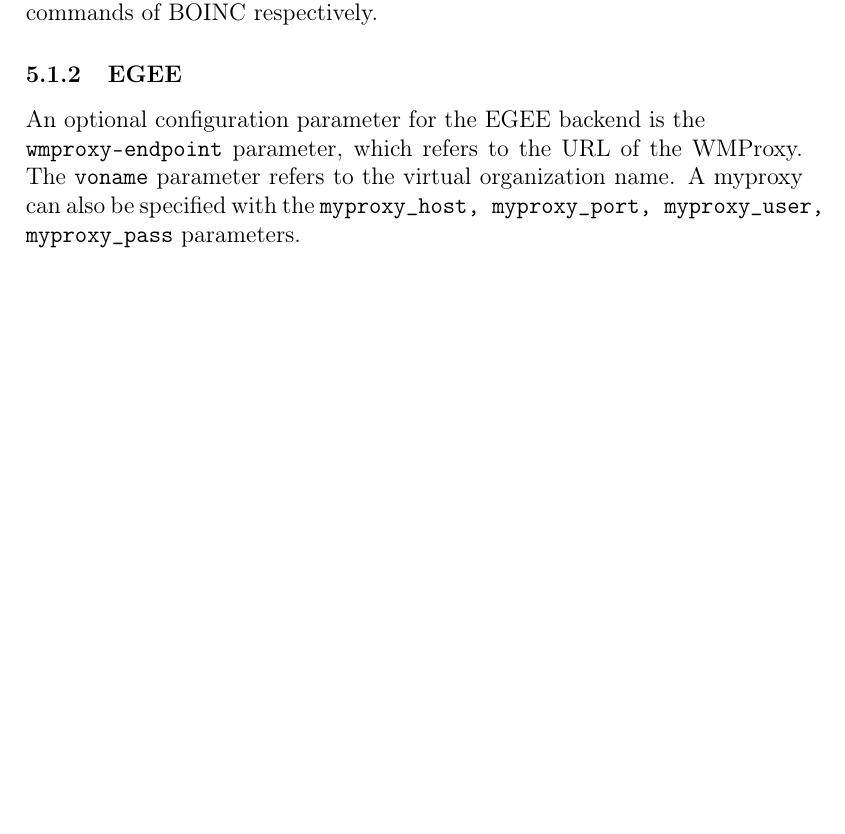
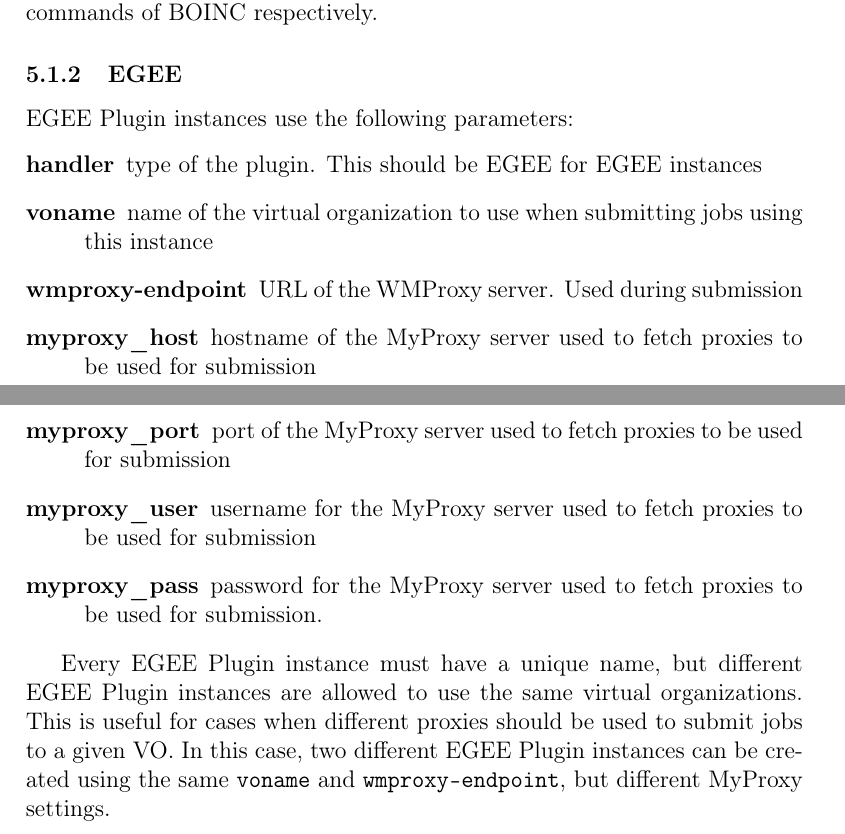
Before and after one commit to atisu/3g-bridge, a LaTeX document (doc/user_manual.tex): part of page 6 of 6 before the commit and two parts of pages 6 and 7 of 7 after it, the two joined at a grey line, cut so that both start at the same text, the shorter picture padded with empty space. Compiled offline with pdfLaTeX.

Commit message:
Updated EGEE section.
git-svn-id: https://edges-3g-bridge.svn.sourceforge.net/svnroot/edges-3g-bridge/cancergrid/trunk/queue_manager@1796 a7169a2c-3604-0410-bc95-c702d8d87f7a

```diff
--- a/doc/user_manual.tex
+++ b/doc/user_manual.tex
@@ -193,6 +193,17 @@
 
 \subsubsection{EGEE}
 
-An optional configuration parameter for the EGEE backend is the \\ {\tt wmproxy-endpoint} parameter, which refers to the URL of the WMProxy. The {\tt voname} parameter refers to the virtual organization name. A myproxy can also be specified with the {\tt myproxy\_host, myproxy\_port, myproxy\_user, myproxy\_pass} parameters.
+EGEE Plugin instances use the following parameters:
+\begin{description}
+\item[handler] type of the plugin. This should be EGEE for EGEE instances
+\item[voname] name of the virtual organization to use when submitting jobs using this instance
+\item[wmproxy-endpoint] URL of the WMProxy server. Used during submission
+\item[myproxy\_host] hostname of the MyProxy server used to fetch proxies to be used for submission
+\item[myproxy\_port] port of the MyProxy server used to fetch proxies to be used for submission
+\item[myproxy\_user] username for the MyProxy server used to fetch proxies to be used for submission
+\item[myproxy\_pass] password for the MyProxy server used to fetch proxies to be used for submission.
+\end{description}
+
+Every EGEE Plugin instance must have a unique name, but different EGEE Plugin instances are allowed to use the same virtual organizations. This is useful for cases when different proxies should be used to submit jobs to a given VO. In this case, two different EGEE Plugin instances can be created using the same \texttt{voname} and \texttt{wmproxy-endpoint}, but different MyProxy settings.
 
 \end{document}
```
